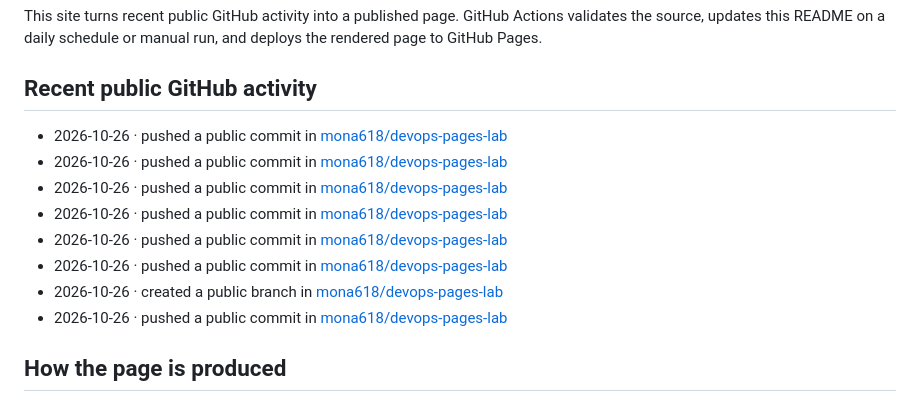
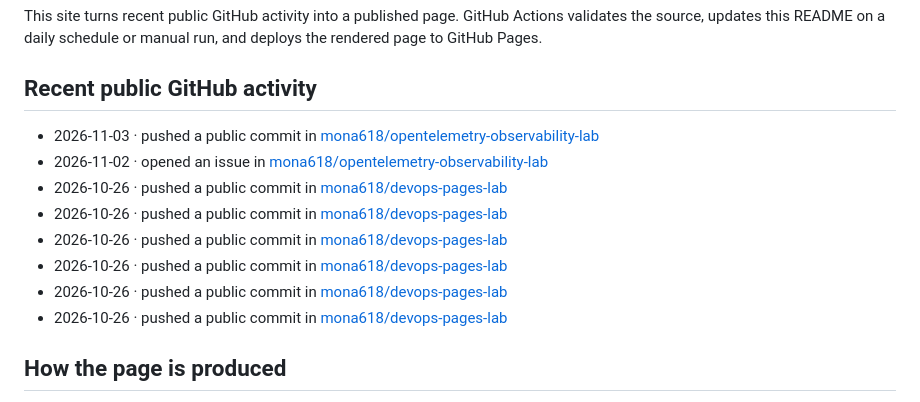
Before and after one commit to mona618/devops-pages-lab, a Markdown page: README.md, the part around the change. Rendered like a GitHub page.

Commit message:
docs(activity): refresh public GitHub activity [skip ci]

```diff
--- a/README.md
+++ b/README.md
@@ -11,14 +11,14 @@ This site turns recent public GitHub activity into a published page. GitHub Acti
 ## Recent public GitHub activity
 
 <!--START_SECTION:activity-->
+- 2026-11-03 · pushed a public commit in [mona618/opentelemetry-observability-lab](https://github.com/mona618/opentelemetry-observability-lab/commit/4b918a0ff33d4614295fc3c17dc592f777b16035)
+- 2026-11-02 · opened an issue in [mona618/opentelemetry-observability-lab](https://github.com/mona618/opentelemetry-observability-lab/issues/1)
 - 2026-10-26 · pushed a public commit in [mona618/devops-pages-lab](https://github.com/mona618/devops-pages-lab/commit/f308b96116d9cd94930751bb11e2c47334c8c498)
 - 2026-10-26 · pushed a public commit in [mona618/devops-pages-lab](https://github.com/mona618/devops-pages-lab/commit/808bd106bea0c5faf6b162e791c3401e7b8fbe69)
 - 2026-10-26 · pushed a public commit in [mona618/devops-pages-lab](https://github.com/mona618/devops-pages-lab/commit/2812cf25e82fcc0af408621b9bf353076630972f)
 - 2026-10-26 · pushed a public commit in [mona618/devops-pages-lab](https://github.com/mona618/devops-pages-lab/commit/1d3d924342f5a626483a4eed7f00043a096c76b8)
 - 2026-10-26 · pushed a public commit in [mona618/devops-pages-lab](https://github.com/mona618/devops-pages-lab/commit/4336bcfb405095bbf5b3749d2c8943cdfbf0a447)
 - 2026-10-26 · pushed a public commit in [mona618/devops-pages-lab](https://github.com/mona618/devops-pages-lab/commit/52bf73c089653b0db544f277f4cbe4c2bef5564b)
-- 2026-10-26 · created a public branch in [mona618/devops-pages-lab](https://github.com/mona618/devops-pages-lab)
-- 2026-10-26 · pushed a public commit in [mona618/devops-pages-lab](https://github.com/mona618/devops-pages-lab/commit/09a2a629c5b6b7ddff982cdbaa73824bfcfb1f9e)
 <!--END_SECTION:activity-->
 
 ## How the page is produced
```
